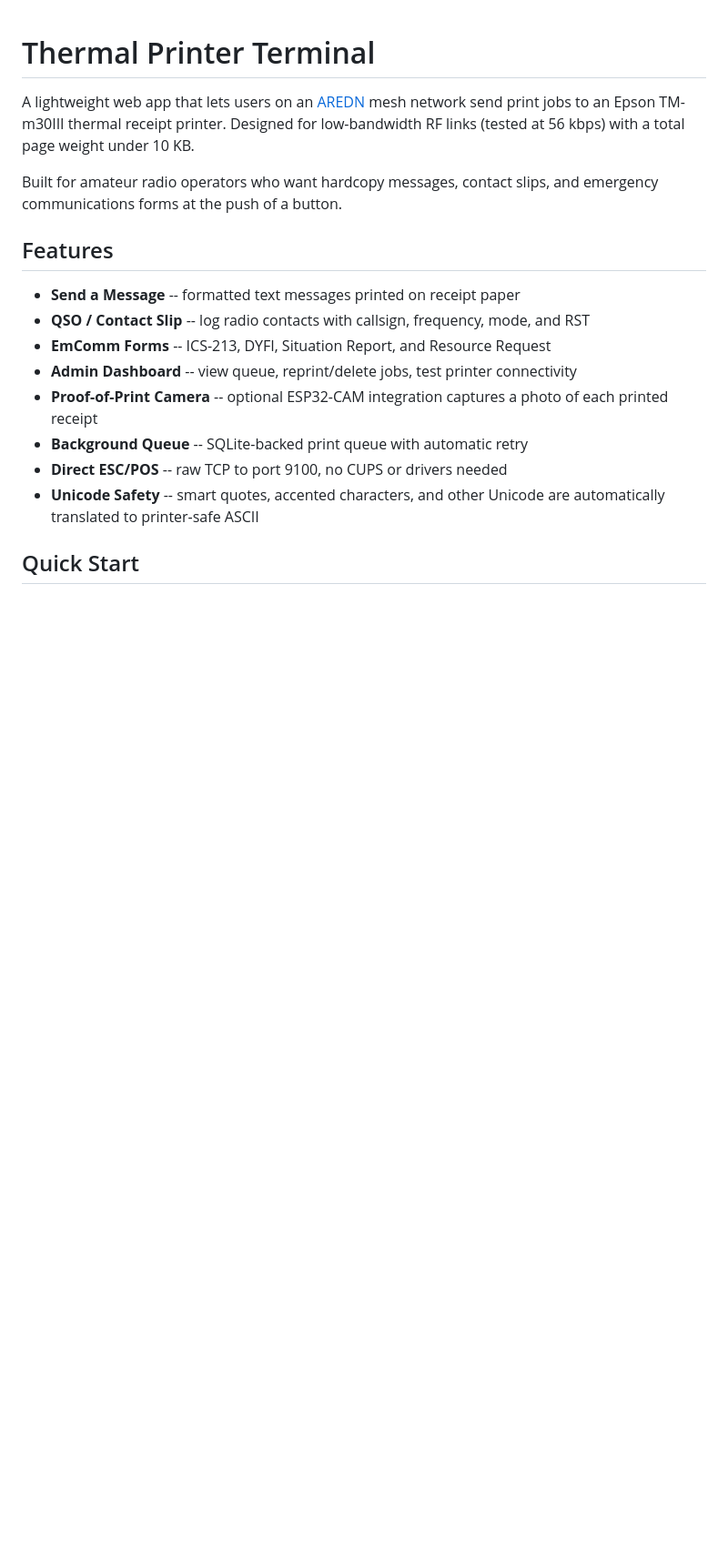
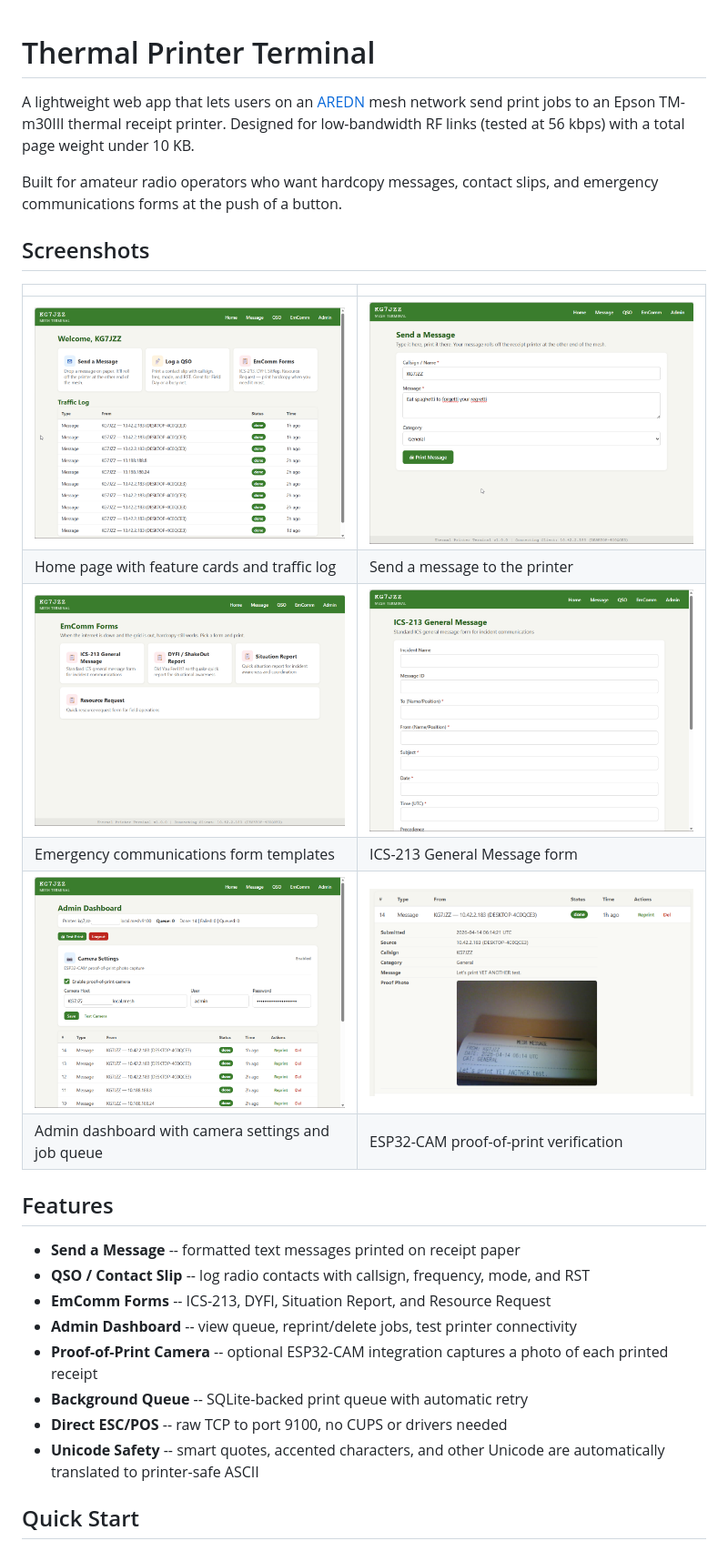
Before and after one commit to miketweaver/thermal-printer-terminal, a Markdown page: README.md, the part around the change. Shown at 91% size. Drawn GitHub-style; pictures changed too: docs/213-form.png (added), docs/admin.png (added), docs/camera-verification.png (added); blank space fills up the shorter version.

Commit message:
Add screenshots to README

```diff
--- a/README.md
+++ b/README.md
@@ -3,6 +3,17 @@
 A lightweight web app that lets users on an [AREDN](https://www.arednmesh.org/) mesh network send print jobs to an Epson TM-m30III thermal receipt printer. Designed for low-bandwidth RF links (tested at 56 kbps) with a total page weight under 10 KB.
 
 Built for amateur radio operators who want hardcopy messages, contact slips, and emergency communications forms at the push of a button.
+
+## Screenshots
+
+| | |
+|---|---|
+| ![Home page](docs/home.png) | ![Send a message](docs/message.png) |
+| Home page with feature cards and traffic log | Send a message to the printer |
+| ![EmComm forms](docs/emcomm.png) | ![ICS-213 form](docs/213-form.png) |
+| Emergency communications form templates | ICS-213 General Message form |
+| ![Admin dashboard](docs/admin.png) | ![Proof-of-print photo](docs/camera-verification.png) |
+| Admin dashboard with camera settings and job queue | ESP32-CAM proof-of-print verification |
 
 ## Features
 
```
